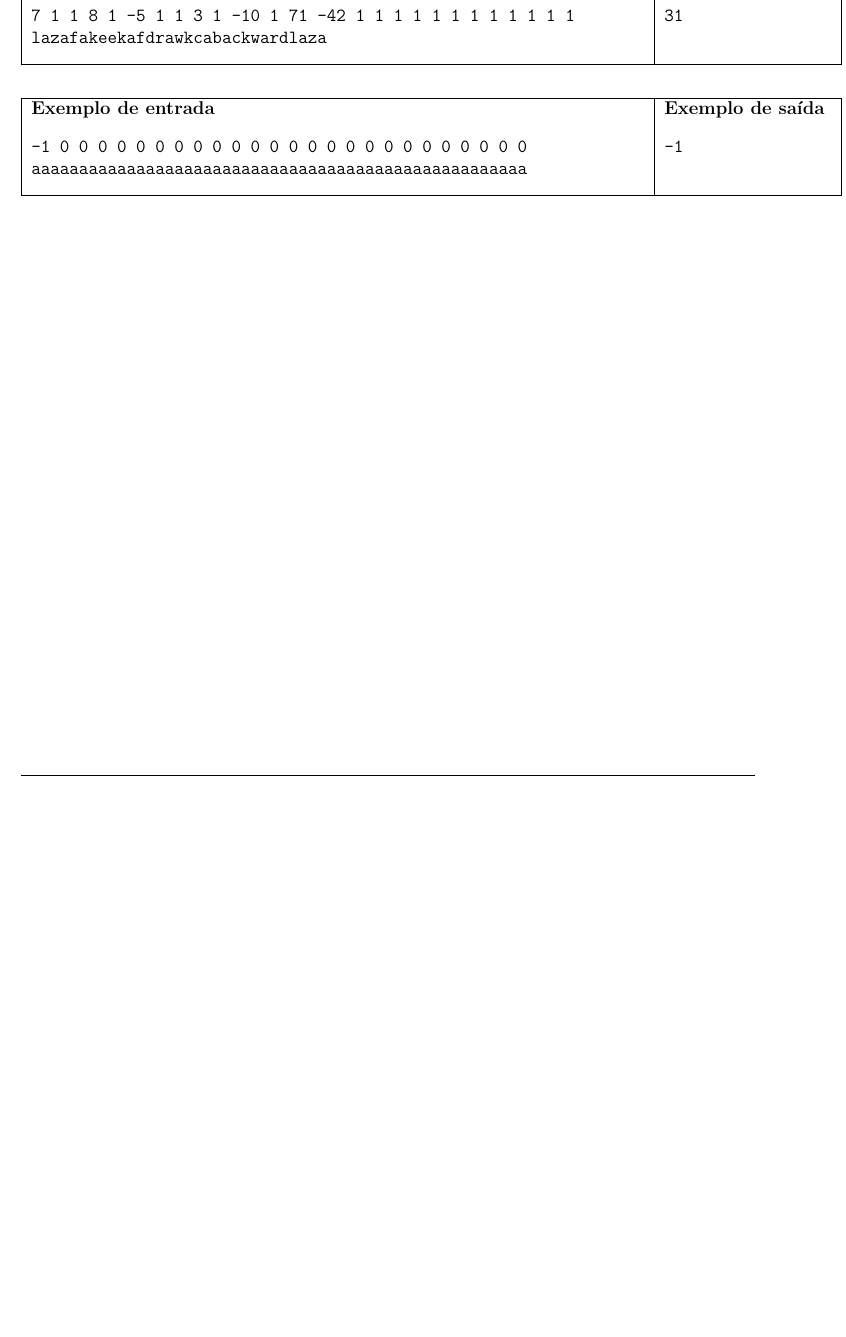
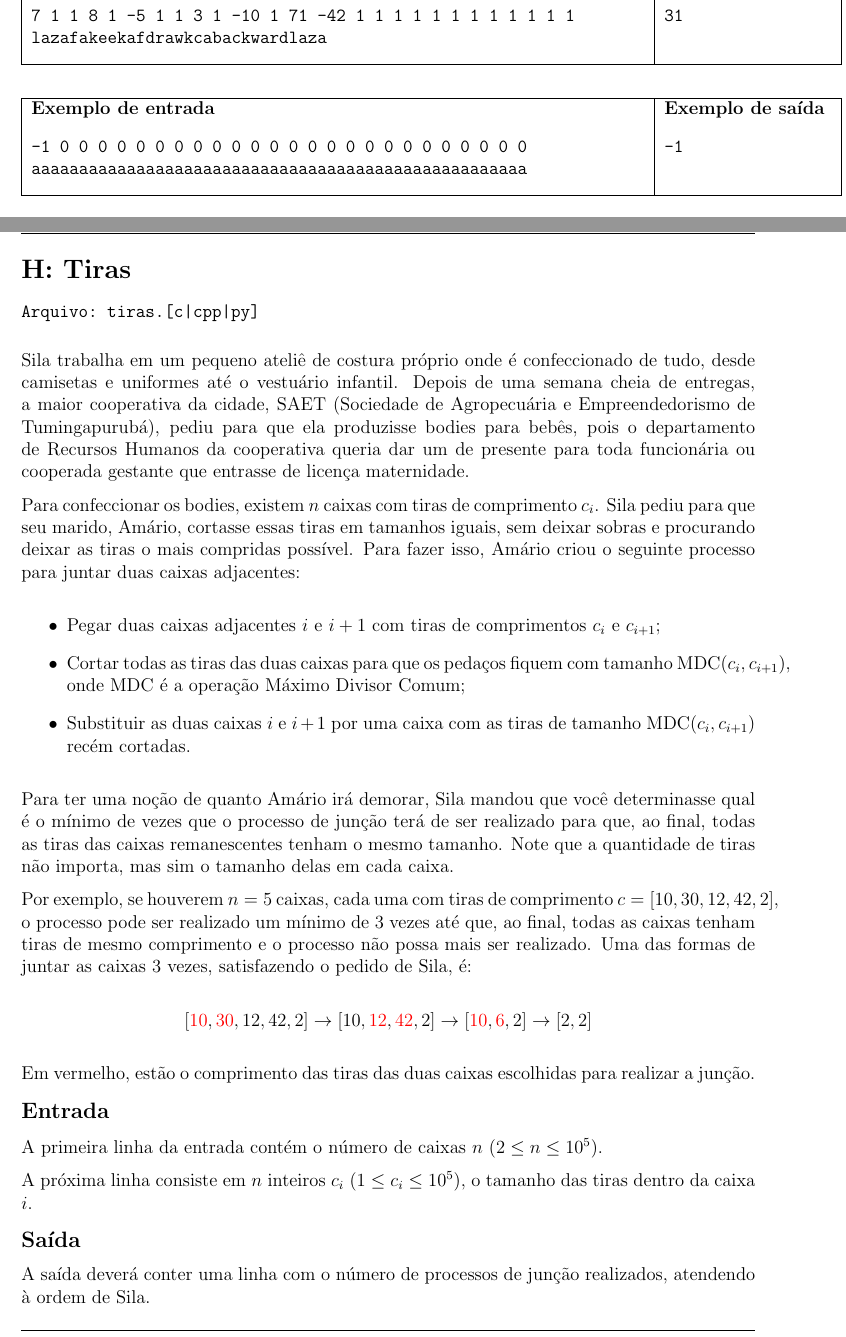
Before and after one commit to ppci-td/saet-23, a LaTeX document (saet23/prova.tex): part of page 4 of 4 before the commit and two parts of pages 4 and 5 of 6 after it, the two joined at a grey line, cut so that both start at the same text, the shorter picture padded with empty space. Compiled offline with pdfLaTeX.

Commit message:
Adicionado problema tiras no prova.tex

```diff
--- a/saet23/prova.tex
+++ b/saet23/prova.tex
@@ -143,4 +145,10 @@
 \noindent \begin{verbatim}Arquivo: drawkcab.[c|cpp|py]\end{verbatim}
 \input{drawkcab/drawkcab.tex}
 
+\newpage
+\section*{H: Tiras } %tle=1
+\vspace{-0.52cm}
+\noindent \begin{verbatim}Arquivo: tiras.[c|cpp|py]\end{verbatim}
+\input{tiras/tiras.tex}
+
 \end{document}
```
Also changed, not shown: saet23/prova.tex (2 more changed lines).
